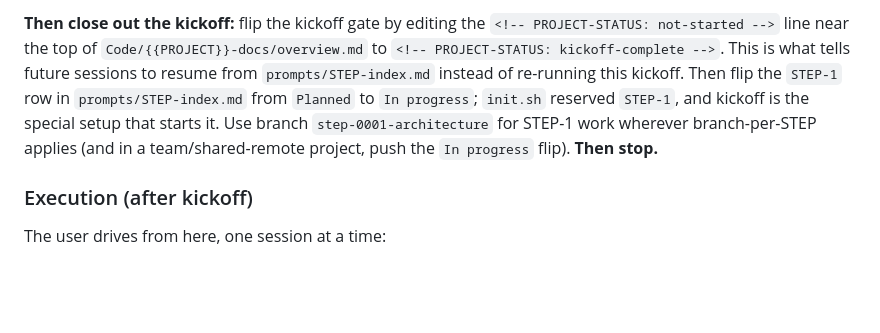
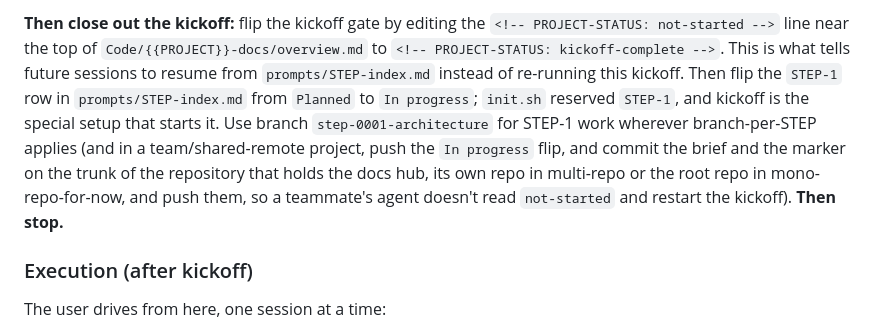
Before and after one commit to mherschberg/Throughstone, a Markdown page: Code/{{PROJECT}}-docs/BOOTSTRAP-PROMPT.md, the part around the change. Rendered like a GitHub page; blank space fills up the shorter version.

Commit message:
BOOTSTRAP-PROMPT.md: commit and push the kickoff's brief and marker in a team
The kickoff's close-out named only the push of the In progress flip. An
agent following it literally could leave the docs hub's remote trunk at
not-started, and AGENTS.md tells a teammate's agent that reads that
marker to begin the kickoff at once.

Inside the same team/shared-remote parenthesis, so a solo project with
no remote gains no instruction and no question, the close-out now also
commits the brief and marker on the trunk of the repository holding the
docs hub and pushes them.

Co-Authored-By: Claude Opus 5.5 <noreply@anthropic.com>

```diff
--- a/Code/{{PROJECT}}-docs/BOOTSTRAP-PROMPT.md
+++ b/Code/{{PROJECT}}-docs/BOOTSTRAP-PROMPT.md
@@ -156,7 +156,10 @@ what tells future sessions to resume from `prompts/STEP-index.md` instead of re-
 kickoff. Then flip the `STEP-1` row in `prompts/STEP-index.md` from `Planned` to
 `In progress`; `init.sh` reserved `STEP-1`, and kickoff is the special setup that starts it.
 Use branch `step-0001-architecture` for STEP-1 work wherever branch-per-STEP applies (and in a
-team/shared-remote project, push the `In progress` flip). **Then stop.**
+team/shared-remote project, push the `In progress` flip, and commit the brief and the marker on
+the trunk of the repository that holds the docs hub, its own repo in multi-repo or the root repo in
+mono-repo-for-now, and push them, so a teammate's agent doesn't read `not-started` and restart the
+kickoff). **Then stop.**
 
 ### Execution (after kickoff)
 The user drives from here, one session at a time:
```
